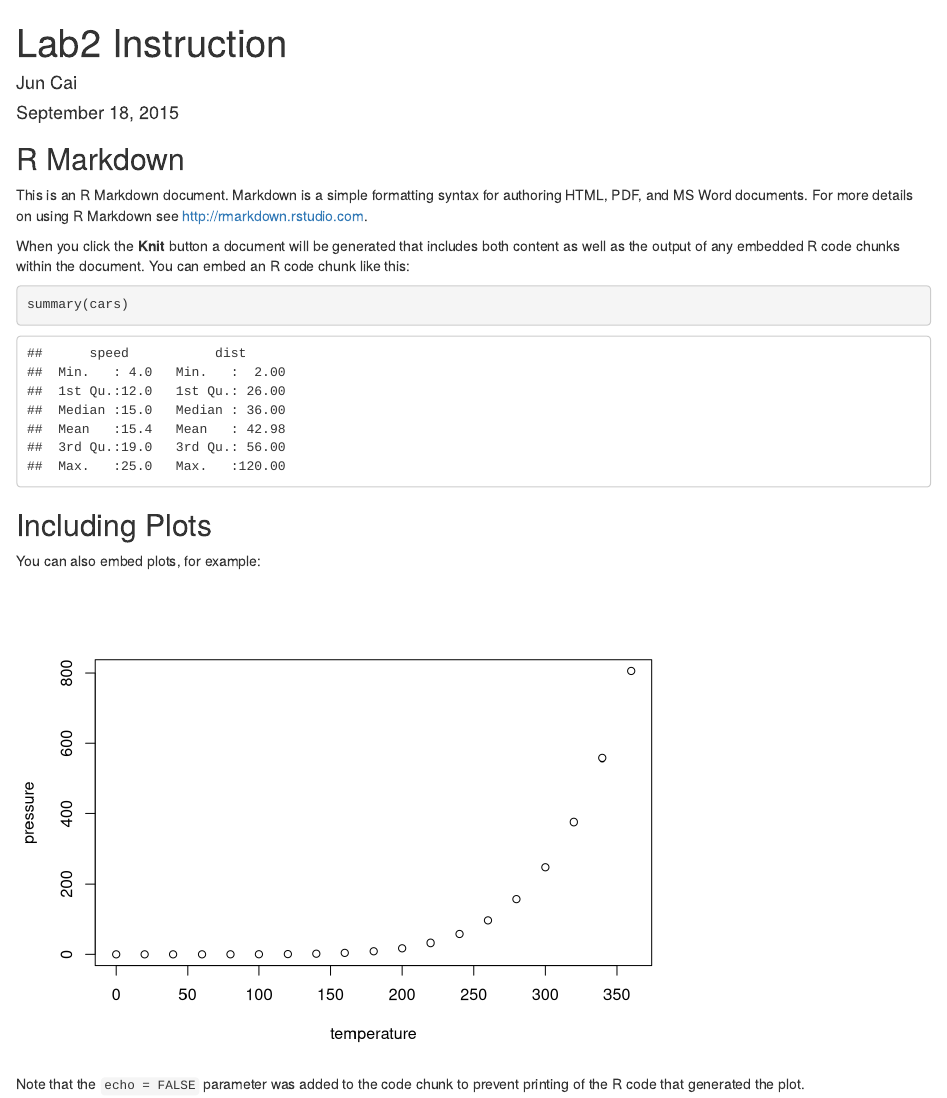
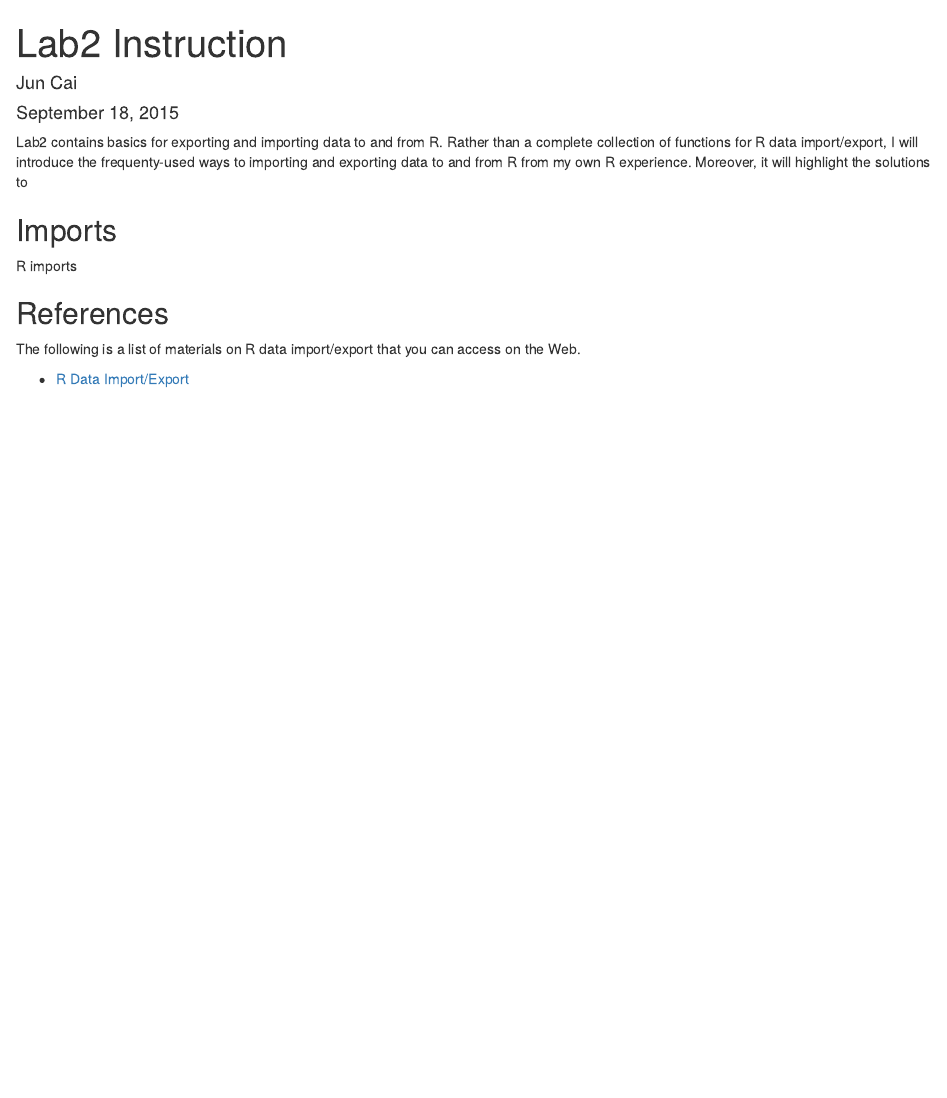
Before and after one commit to caijun/DAE, an R Markdown document (Lab2/Lab2Instruction.Rmd): the page in a window 1100 px wide, from its top. Rendered offline with R 4.5, knitr and Pandoc, with nearby package versions.

Commit message:
update Lab2

````diff
--- a/Lab2/Lab2Instruction.Rmd
+++ b/Lab2/Lab2Instruction.Rmd
@@ -7,26 +7,14 @@ output:
     keep_md: yes
 ---
 
-```{r setup, include=FALSE}
-knitr::opts_chunk$set(echo = TRUE)
-```
+Lab2 contains basics for exporting and importing data to and from R. Rather than a complete collection of functions for R data import/export, I will introduce the frequenty-used ways to importing and exporting data to and from R from my own R experience. Moreover, it will highlight the solutions to
 
-## R Markdown
+## Imports
 
-This is an R Markdown document. Markdown is a simple formatting syntax for authoring HTML, PDF, and MS Word documents. For more details on using R Markdown see <http://rmarkdown.rstudio.com>.
+R imports
 
-When you click the **Knit** button a document will be generated that includes both content as well as the output of any embedded R code chunks within the document. You can embed an R code chunk like this:
+## References
 
-```{r cars}
-summary(cars)
-```
+The following is a list of materials on R data import/export that you can access on the Web.
 
-## Including Plots
-
-You can also embed plots, for example:
-
-```{r pressure, echo=FALSE}
-plot(pressure)
-```
-
-Note that the `echo = FALSE` parameter was added to the code chunk to prevent printing of the R code that generated the plot.
+- [R Data Import/Export](https://cran.r-project.org/doc/manuals/r-release/R-data.html)
````
